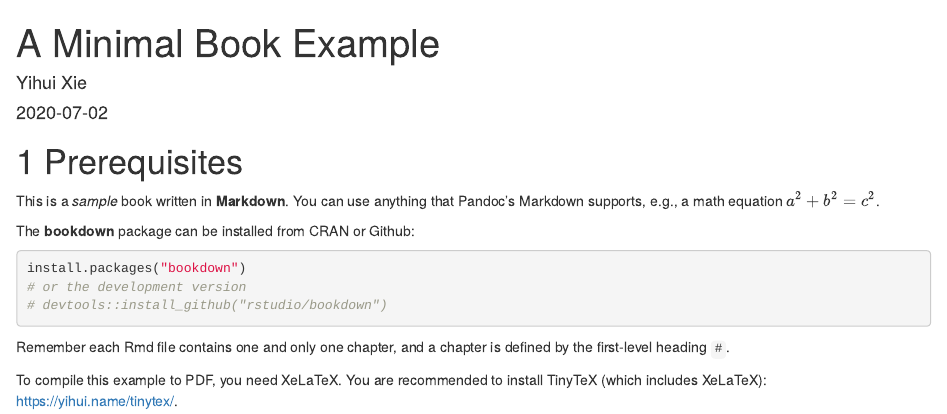
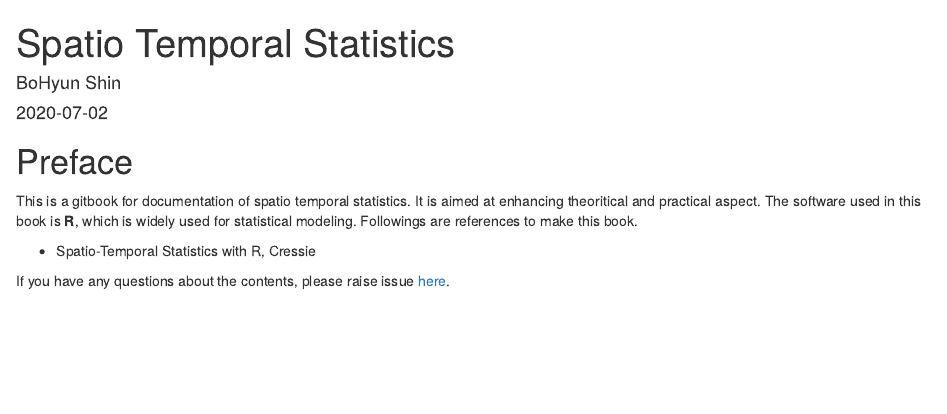
Before and after one commit to bohyunshin/spatio-temporal, an R Markdown document (index.Rmd): the page in a window 1100 px wide, from its top. Rendered offline with R 4.5, knitr and Pandoc, with nearby package versions; drawn as R Markdown's standard HTML page in place of the format the file asks for.

Commit message:
test gitbook

````diff
--- a/index.Rmd
+++ b/index.Rmd
@@ -1,6 +1,6 @@
 ---
-title: "A Minimal Book Example"
-author: "Yihui Xie"
+title: "Spatio Temporal Statistics"
+author: "BoHyun Shin"
 date: "`r Sys.Date()`"
 site: bookdown::bookdown_site
 output: bookdown::gitbook
@@ -12,25 +12,10 @@ github-repo: rstudio/bookdown-demo
 description: "This is a minimal example of using the bookdown package to write a book. The output format for this example is bookdown::gitbook."
 ---
 
-# Prerequisites
+# Preface {-}
 
-This is a _sample_ book written in **Markdown**. You can use anything that Pandoc's Markdown supports, e.g., a math equation $a^2 + b^2 = c^2$.
+This is a gitbook for documentation of spatio temporal statistics. It is aimed at enhancing theoritical and practical aspect. The software used in this book is **R**, which is widely used for statistical modeling. Followings are references to make this book.
 
-The **bookdown** package can be installed from CRAN or Github:
+* Spatio-Temporal Statistics with R, Cressie
 
-```{r eval=FALSE}
-install.packages("bookdown")
-# or the development version
-# devtools::install_github("rstudio/bookdown")
-```
-
-Remember each Rmd file contains one and only one chapter, and a chapter is defined by the first-level heading `#`.
-
-To compile this example to PDF, you need XeLaTeX. You are recommended to install TinyTeX (which includes XeLaTeX): <https://yihui.name/tinytex/>.
-
-```{r include=FALSE}
-# automatically create a bib database for R packages
-knitr::write_bib(c(
-  .packages(), 'bookdown', 'knitr', 'rmarkdown'
-), 'packages.bib')
-```
+If you have any questions about the contents, please raise issue [here](https://github.com/bohyunshin/spatio-temporal).
````
Also changed, not shown: 01-intro.Rmd (+1 -0 lines), 02-literature.Rmd (deleted, +0 -3 lines), 03-method.Rmd (deleted, +0 -3 lines), 04-application.Rmd (deleted, +0 -7 lines), 05-summary.Rmd (deleted, +0 -3 lines), 06-references.Rmd (deleted, +0 -3 lines), docs/search_index.json, 2 other files.
